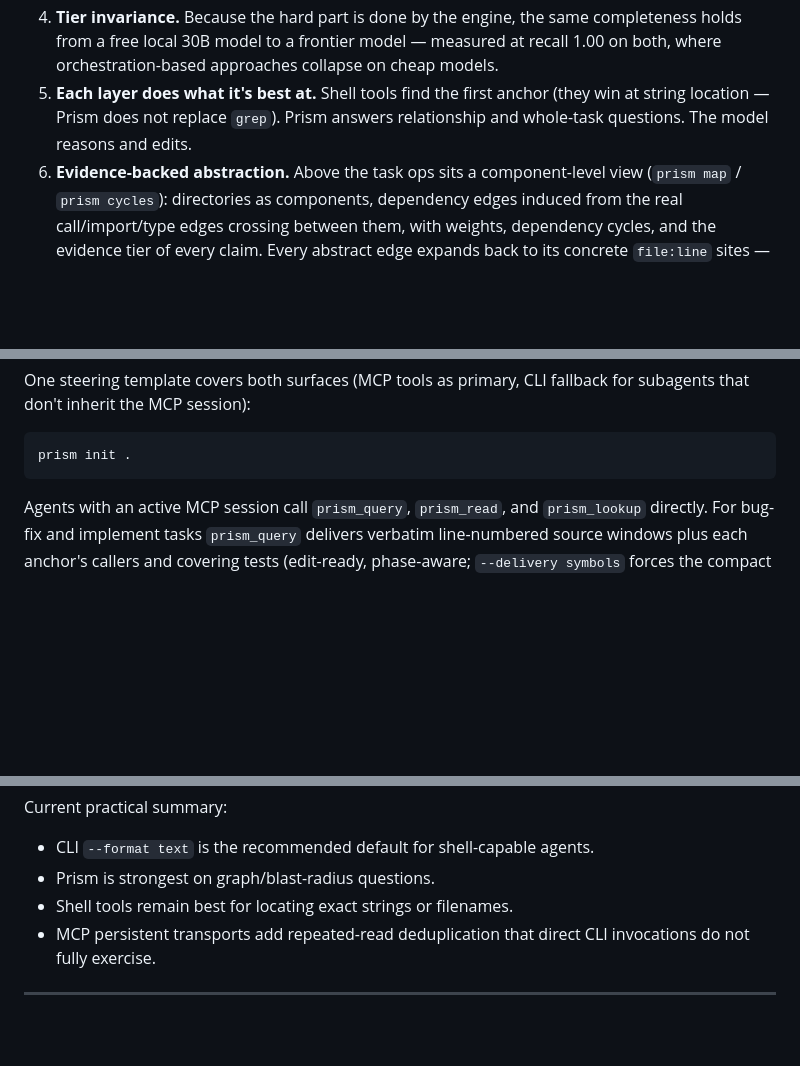
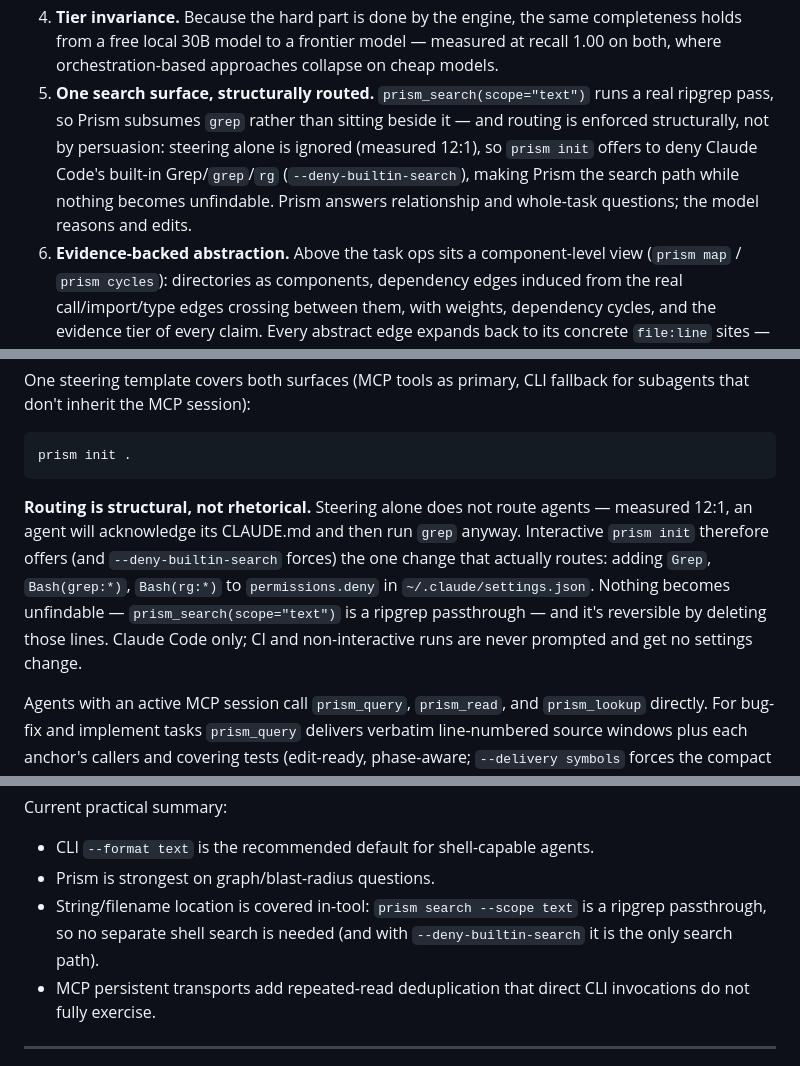
Before and after one commit to provasign/prism, a Markdown page: README.md, 3 parts joined by grey strips. Rendered like a GitHub page; blank space fills up the shorter version.

Commit message:
docs: routing is structural — document deny-builtin-search as the deployment model
Principle 5 and the practical summary claimed shell tools win at string
location and prism does not replace grep. The code says otherwise:
prism_search(scope=text) is a ripgrep passthrough and init offers
(--deny-builtin-search forces) adding Grep/Bash(grep|rg) to
permissions.deny — steering alone measured 12:1 ignored. README init
section, practical summary, and the setup prompt now describe the deny
flow (incl. the interactive question agents should relay, and the
non-interactive safe default).

Co-Authored-By: Claude Fable 5 <noreply@anthropic.com>

````diff
--- a/README.md
+++ b/README.md
@@ -76,9 +76,13 @@ for both.
    completeness holds from a free local 30B model to a frontier model —
    measured at recall 1.00 on both, where orchestration-based approaches
    collapse on cheap models.
-5. **Each layer does what it's best at.** Shell tools find the first anchor
-   (they win at string location — Prism does not replace `grep`). Prism
-   answers relationship and whole-task questions. The model reasons and edits.
+5. **One search surface, structurally routed.** `prism_search(scope="text")`
+   runs a real ripgrep pass, so Prism subsumes `grep` rather than sitting
+   beside it — and routing is enforced structurally, not by persuasion:
+   steering alone is ignored (measured 12:1), so `prism init` offers to deny
+   Claude Code's built-in Grep/`grep`/`rg` (`--deny-builtin-search`), making
+   Prism the search path while nothing becomes unfindable. Prism answers
+   relationship and whole-task questions; the model reasons and edits.
 6. **Evidence-backed abstraction.** Above the task ops sits a component-level
    view (`prism map` / `prism cycles`): directories as components, dependency
    edges induced from the real call/import/type edges crossing between them,
@@ -159,6 +163,16 @@ fallback for subagents that don't inherit the MCP session):
 ```bash
 prism init .
 ```
+
+**Routing is structural, not rhetorical.** Steering alone does not route
+agents — measured 12:1, an agent will acknowledge its CLAUDE.md and then run
+`grep` anyway. Interactive `prism init` therefore offers (and
+`--deny-builtin-search` forces) the one change that actually routes: adding
+`Grep`, `Bash(grep:*)`, `Bash(rg:*)` to `permissions.deny` in
+`~/.claude/settings.json`. Nothing becomes unfindable —
+`prism_search(scope="text")` is a ripgrep passthrough — and it's reversible
+by deleting those lines. Claude Code only; CI and non-interactive runs are
+never prompted and get no settings change.
 
 Agents with an active MCP session call `prism_query`, `prism_read`, and
 `prism_lookup` directly. For bug-fix and implement tasks `prism_query`
@@ -520,7 +534,9 @@ Current practical summary:
 
 - CLI `--format text` is the recommended default for shell-capable agents.
 - Prism is strongest on graph/blast-radius questions.
-- Shell tools remain best for locating exact strings or filenames.
+- String/filename location is covered in-tool: `prism search --scope text`
+  is a ripgrep passthrough, so no separate shell search is needed (and with
+  `--deny-builtin-search` it is the only search path).
 - MCP persistent transports add repeated-read deduplication that direct CLI
   invocations do not fully exercise.
 
````
Also changed, not shown: AGENT_SETUP_PROMPT.md (+11 -0 lines).
